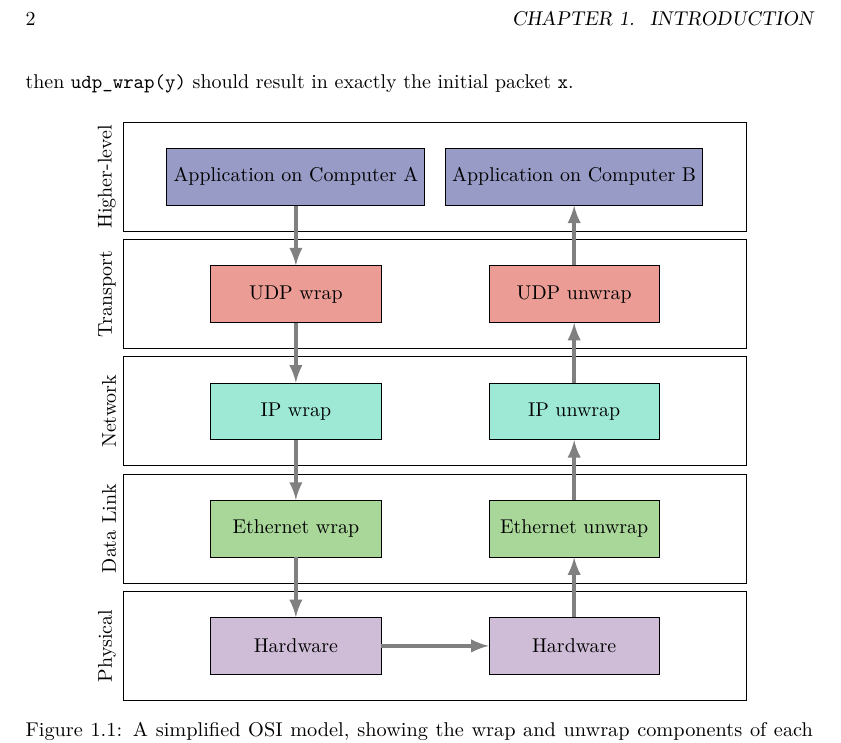
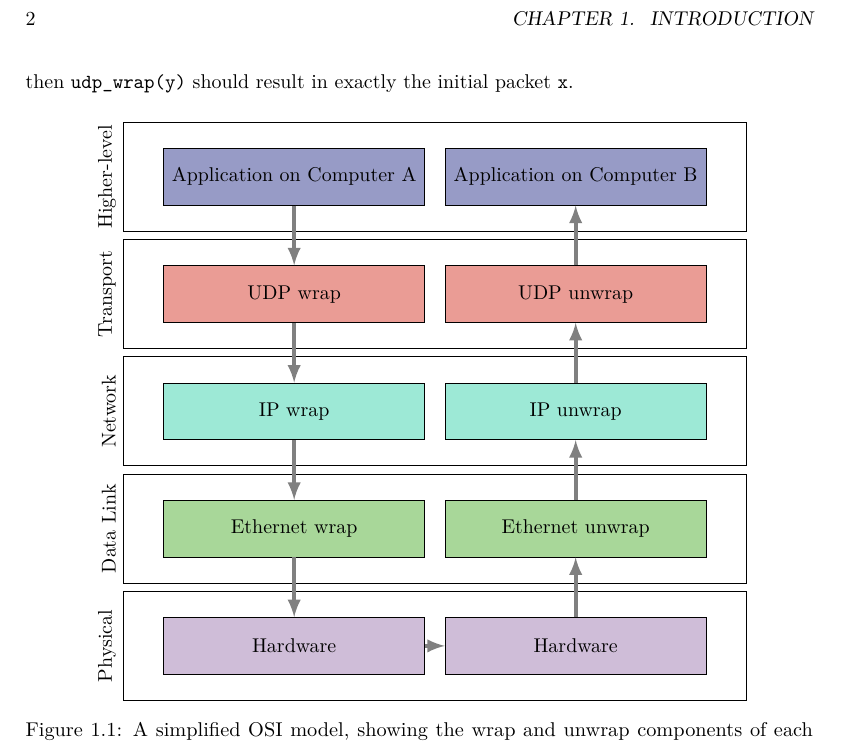
Before and after one commit to rowedaniel/thesis-dependable, a LaTeX thesis (thesis/main.tex): part of page 12 of 23, cut so that both start at the same text. Compiled offline with pdfLaTeX.

Commit message:
fix: tweak network stack fig

```diff
--- a/thesis/main.tex
+++ b/thesis/main.tex
@@ -153,7 +153,7 @@ result in exactly the initial packet \lstinline{x}.
     \centering
     \begin{tikzpicture}[node distance=4cm]
         % styles
-        \tikzstyle{cell} = [rectangle, minimum width=3cm, minimum height=1cm, text centered, draw=black]
+        \tikzstyle{cell} = [rectangle, minimum width=4.6cm, minimum height=1cm, text centered, draw=black]
         \tikzstyle{arrow} = [line width=2pt,->,>=latex,draw=gray]
         \tikzstyle{box} = [draw, rectangle, align=center, minimum width=11cm, inner sep=3ex]
 
```
